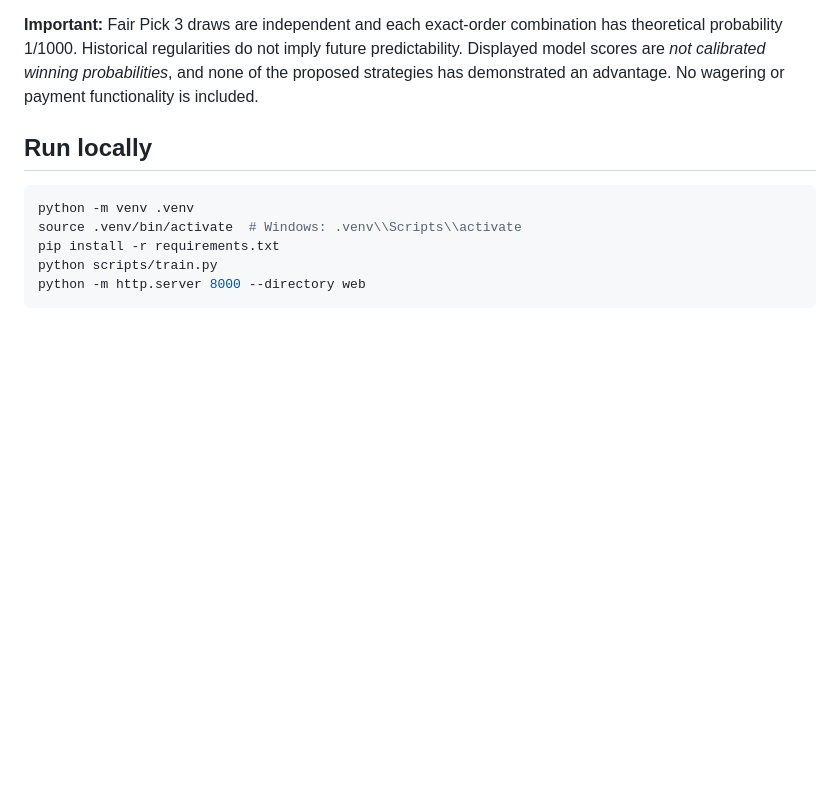
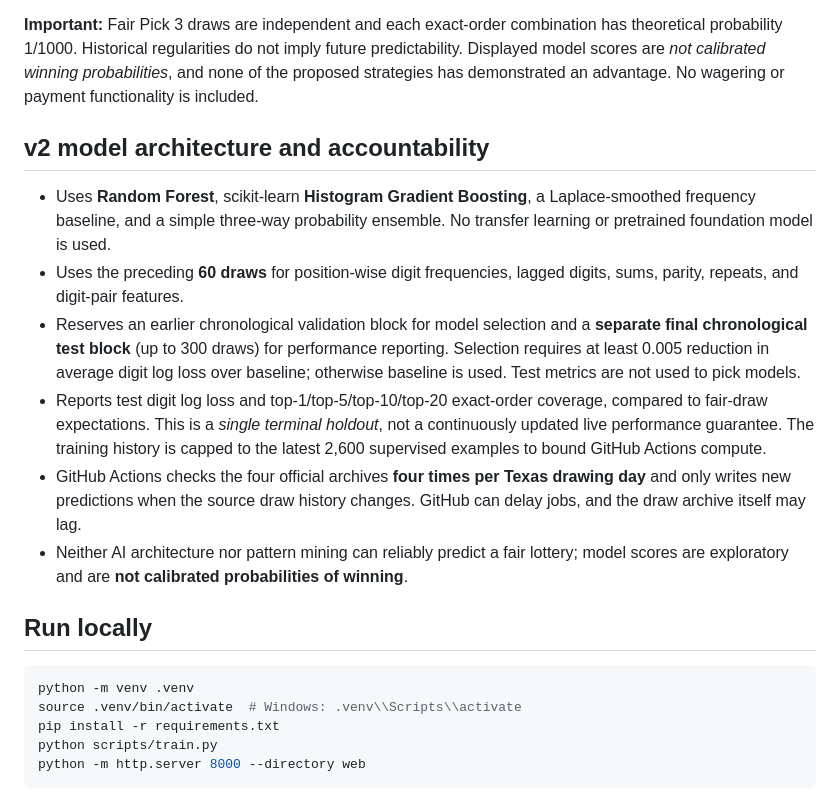
Before and after one commit to dakhilram/pick3-ai, a Markdown page: README.md, the part around the change. Drawn GitHub-style; blank space fills up the shorter version.

Commit message:
Document advanced model comparison evaluation and refresh policy

```diff
--- a/README.md
+++ b/README.md
@@ -7,6 +7,16 @@ Mobile-friendly static web application plus a Python model evaluation/training p
 The four CSV files come from [Texas Lottery's official downloads](https://www.texaslottery.com/export/sites/lottery/Games/Pick_3/Winning_Numbers/download.html). Each file has variable trailing historical columns; only the first seven columns are used (game name, month, day, year, three ordered digits). Date order and positional digit identity are preserved. FIREBALL is not modeled. Training uses the last 40 preceding draws to compute digit frequencies and lags, then fits a separate RandomForestClassifier for each position. The newest 20% of supervised examples are held out chronologically for an out-of-sample log-loss comparison against Laplace-smoothed digit frequencies from the training period. A model is selected only if its held-out log-loss beats that baseline. The chosen approach is refit using all history to produce next-draw candidate scores. This holdout is used for model selection, **not** an unbiased estimate of the final deployed ensemble; rigorous future assessment requires an untouched test period or walk-forward evaluation.
 
 **Important:** Fair Pick 3 draws are independent and each exact-order combination has theoretical probability 1/1000. Historical regularities do not imply future predictability. Displayed model scores are *not calibrated winning probabilities*, and none of the proposed strategies has demonstrated an advantage. No wagering or payment functionality is included.
+
+
+## v2 model architecture and accountability
+
+- Uses **Random Forest**, scikit-learn **Histogram Gradient Boosting**, a Laplace-smoothed frequency baseline, and a simple three-way probability ensemble. No transfer learning or pretrained foundation model is used.
+- Uses the preceding **60 draws** for position-wise digit frequencies, lagged digits, sums, parity, repeats, and digit-pair features.
+- Reserves an earlier chronological validation block for model selection and a **separate final chronological test block** (up to 300 draws) for performance reporting. Selection requires at least 0.005 reduction in average digit log loss over baseline; otherwise baseline is used. Test metrics are not used to pick models.
+- Reports test digit log loss and top-1/top-5/top-10/top-20 exact-order coverage, compared to fair-draw expectations. This is a *single terminal holdout*, not a continuously updated live performance guarantee. The training history is capped to the latest 2,600 supervised examples to bound GitHub Actions compute.
+- GitHub Actions checks the four official archives **four times per Texas drawing day** and only writes new predictions when the source draw history changes. GitHub can delay jobs, and the draw archive itself may lag.
+- Neither AI architecture nor pattern mining can reliably predict a fair lottery; model scores are exploratory and are **not calibrated probabilities of winning**.
 
 ## Run locally
 
```
